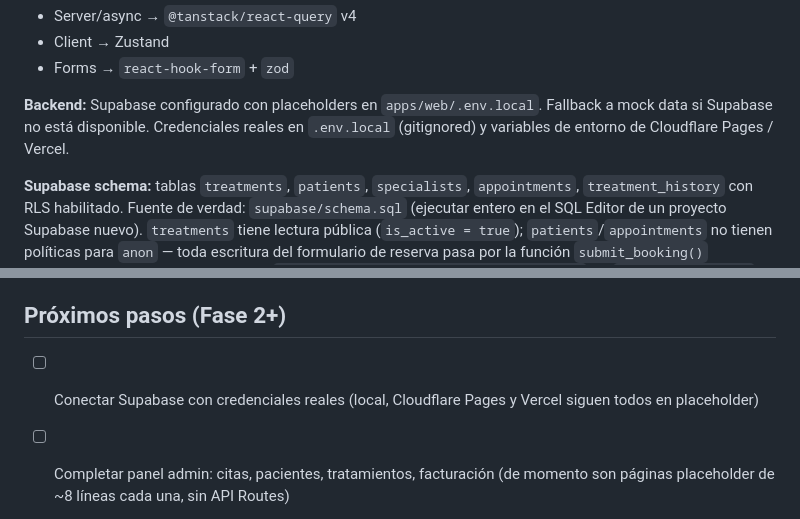
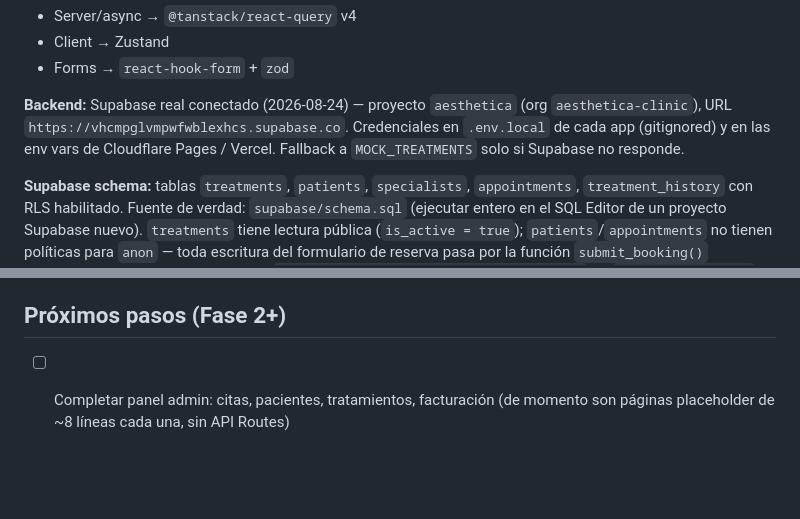
Before and after one commit to lalego/aesthetica-web, a Markdown page: CLAUDE.md, 2 parts joined by grey strips. GitHub-like rendering; blank space fills up the shorter version.

Commit message:
docs: marcar Supabase real como conectado
Proyecto aesthetica (org aesthetica-clinic) verificado sirviendo datos
reales en apps/web (Cloudflare Pages) y credenciales corregidas en
apps/admin (Vercel).

Co-Authored-By: Claude Sonnet 5 <noreply@anthropic.com>

```diff
--- a/CLAUDE.md
+++ b/CLAUDE.md
@@ -123,7 +123,7 @@ Import en cualquier app: `import { CLINIC } from '@aesthetica/shared'`
 - Client → Zustand
 - Forms → `react-hook-form` + `zod`
 
-**Backend:** Supabase configurado con placeholders en `apps/web/.env.local`. Fallback a mock data si Supabase no está disponible. Credenciales reales en `.env.local` (gitignored) y variables de entorno de Cloudflare Pages / Vercel.
+**Backend:** Supabase real conectado (2026-08-24) — proyecto `aesthetica` (org `aesthetica-clinic`), URL `https://vhcmpglvmpwfwblexhcs.supabase.co`. Credenciales en `.env.local` de cada app (gitignored) y en las env vars de Cloudflare Pages / Vercel. Fallback a `MOCK_TREATMENTS` solo si Supabase no responde.
 
 **Supabase schema:** tablas `treatments`, `patients`, `specialists`, `appointments`, `treatment_history` con RLS habilitado. Fuente de verdad: `supabase/schema.sql` (ejecutar entero en el SQL Editor de un proyecto Supabase nuevo). `treatments` tiene lectura pública (`is_active = true`); `patients`/`appointments` no tienen políticas para `anon` — toda escritura del formulario de reserva pasa por la función `submit_booking()` (SECURITY DEFINER), llamada desde `apps/web/src/services/bookingService.ts` vía `supabase.rpc(...)`. `specialists`/`treatment_history` sin políticas públicas todavía (pendiente auth de staff).
 
@@ -150,7 +150,6 @@ Import en cualquier app: `import { CLINIC } from '@aesthetica/shared'`
 
 ## Próximos pasos (Fase 2+)
 
-- [ ] Conectar Supabase con credenciales reales (local, Cloudflare Pages y Vercel siguen todos en placeholder)
 - [ ] Completar panel admin: citas, pacientes, tratamientos, facturación (de momento son páginas placeholder de ~8 líneas cada una, sin API Routes)
 - [ ] Autenticación staff en admin (Supabase Auth)
 - [ ] Dominio personalizado en Cloudflare Pages
```
